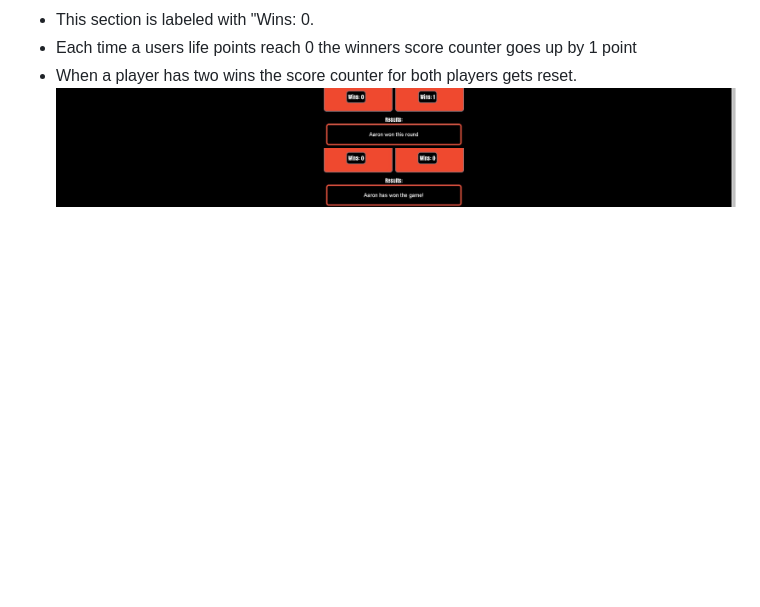
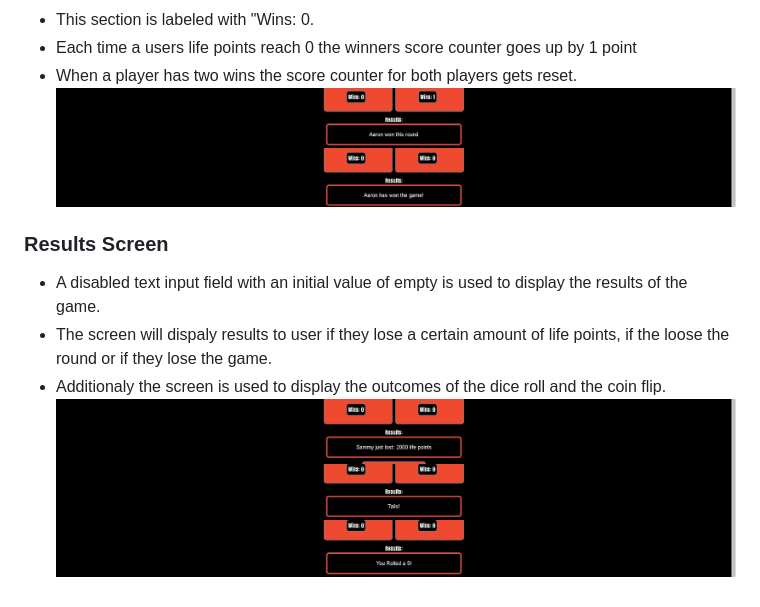
Before and after one commit to DiarmuidSheeran/yugioh-calculator, a Markdown page: README.md, the part around the change. GitHub-like rendering; pictures changed too: documentation/result-coin.jpg (added), documentation/result-dice.jpg (added), documentation/result-life-points.jpg (added); blank space fills up the shorter version.

Commit message:
add feature for results screen

```diff
--- a/README.md
+++ b/README.md
@@ -78,3 +78,11 @@ The YuGiOh logo is positioned at the top center of the page and gives clarity to
 * When a player has two wins the score counter for both players gets reset.
 ![picture of score counter and player after winning a round](documentation/round-win.jpg)
 ![picture of score counter and player after winning a game](documentation/win-score.jpg)
+
+### Results Screen
+* A disabled text input field with an initial value of empty is used to display the results of the game.
+* The screen will dispaly results to user if they lose a certain amount of life points, if the loose the round or if they lose the game.
+* Additionaly the screen is used to display the outcomes of the dice roll and the coin flip.
+![picture of result for loss of life points](documentation/result-life-points.jpg)
+![picture of result for coin flip](documentation/result-coin.jpg)
+![picture of result for dice roll](documentation/result-dice.jpg)
```
